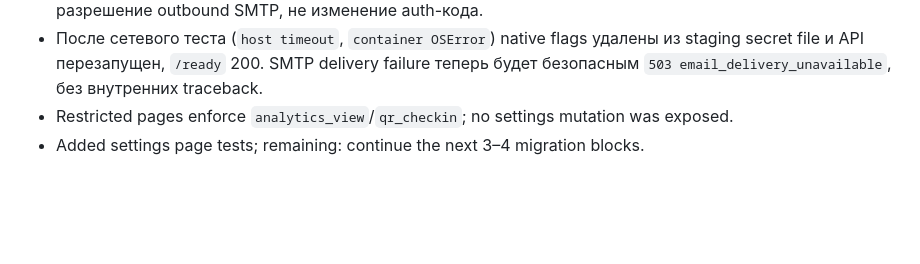
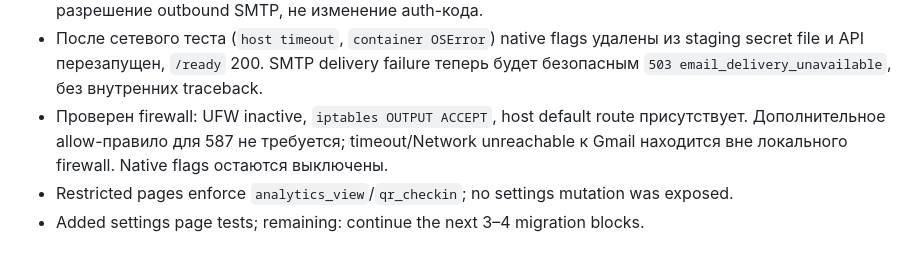
Before and after one commit to Wolndemort/github.io-test, a Markdown page: MIGRATION_PROGRESS.md, the part around the change. Drawn GitHub-style; blank space fills up the shorter version.

Commit message:
Record SMTP egress firewall diagnosis

```diff
--- a/MIGRATION_PROGRESS.md
+++ b/MIGRATION_PROGRESS.md
@@ -916,5 +916,6 @@ Verification for Stage 50:
 - После исправления записи email SMTP request дошёл до delivery adapter, но вернул 500 `SMTP is not configured`; добавлен безопасный `scripts/check_staging_smtp.sh`, который показывает только set/empty переменных внутри staging API.
 - Следующая диагностика показала реальную причину: staging SMTP host — `smtp.gmail.com:587`, контейнер получает `Network is unreachable`. Credentials загружены; требуется сетевой маршрут/разрешение outbound SMTP, не изменение auth-кода.
 - После сетевого теста (`host timeout`, `container OSError`) native flags удалены из staging secret file и API перезапущен, `/ready` 200. SMTP delivery failure теперь будет безопасным `503 email_delivery_unavailable`, без внутренних traceback.
+- Проверен firewall: UFW inactive, `iptables OUTPUT ACCEPT`, host default route присутствует. Дополнительное allow-правило для 587 не требуется; timeout/Network unreachable к Gmail находится вне локального firewall. Native flags остаются выключены.
 - Restricted pages enforce `analytics_view`/`qr_checkin`; no settings mutation was exposed.
 - Added settings page tests; remaining: continue the next 3–4 migration blocks.
```
